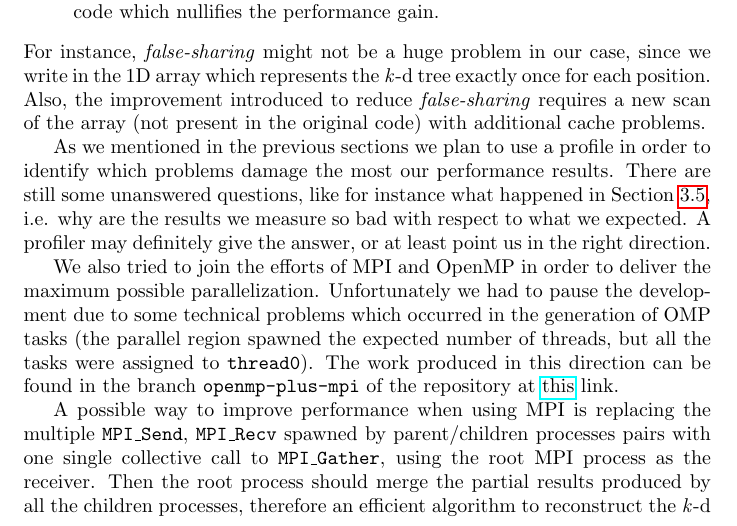
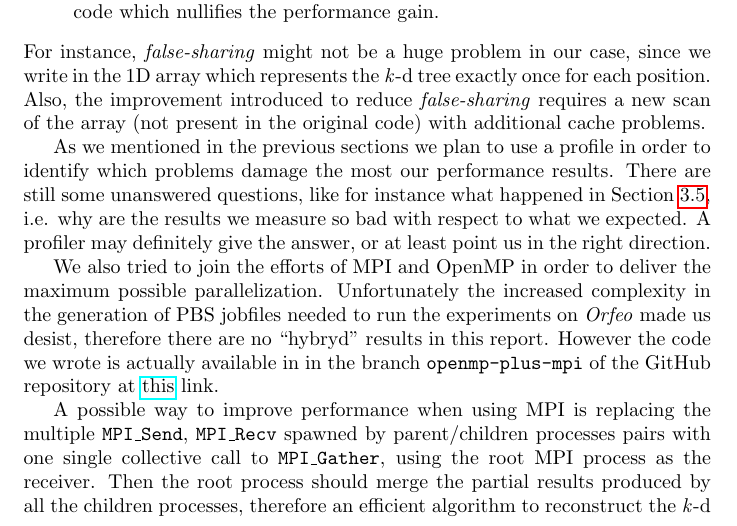
Before and after one commit to tales-from-dssc/foundations-of-hpc-fAndreuzzi, a LaTeX problem sheet (assignment2/report.tex): part of page 17 of 18, cut so that both start at the same text. Compiled offline with pdfLaTeX.

Commit message:
update no hybyrd motivation

```diff
--- a/assignment2/report.tex
+++ b/assignment2/report.tex
@@ -1006,11 +1006,11 @@ respect to what we expected. A profiler may definitely give the answer, or at
 least point us in the right direction.
 
 We also tried to join the efforts of MPI and OpenMP in order to deliver the
-maximum possible parallelization. Unfortunately we had to pause the development
-due to some technical problems which occurred in the generation of OMP tasks
-(the parallel region spawned the expected number of threads, but all the tasks
-were assigned to \texttt{thread0}). The work produced in this direction
-can be found in the branch \texttt{openmp-plus-mpi} of the repository at
+maximum possible parallelization. Unfortunately the increased complexity in the
+generation of PBS jobfiles needed to run the experiments on \emph{Orfeo} made us
+desist, therefore there are no ``hybryd'' results in this report. However the
+code we wrote is actually available in in the branch \texttt{openmp-plus-mpi} of
+the GitHub repository at
 \href{https://github.com/fAndreuzzi/parallel-kd-tree/tree/openmp-plus-mpi}{this}
 link.
 
```
